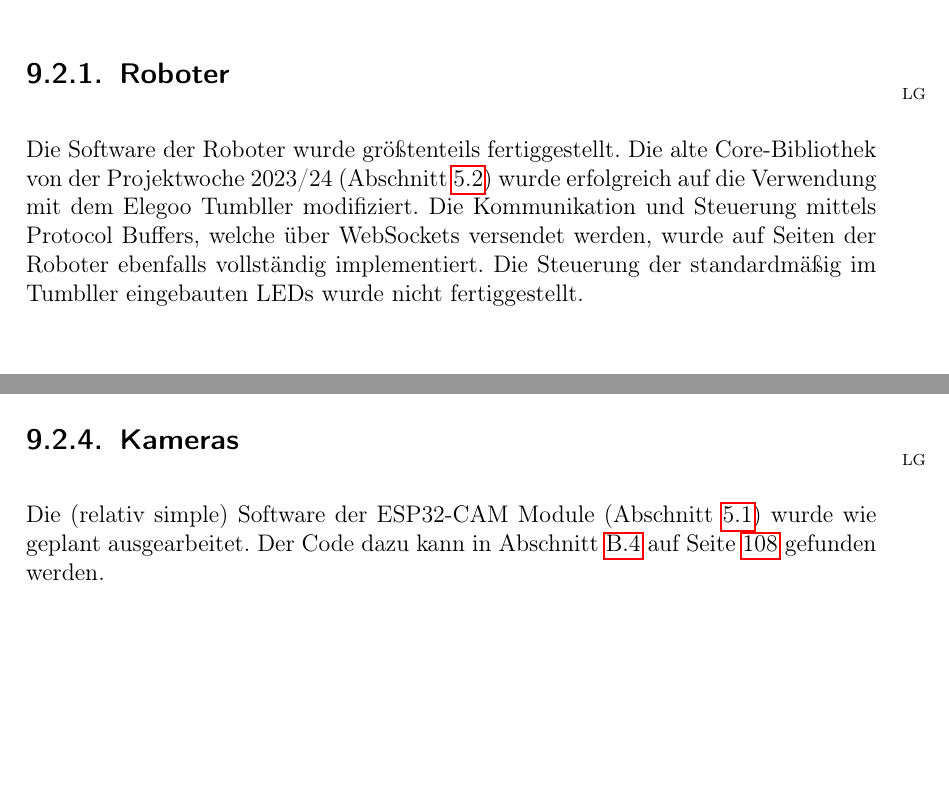
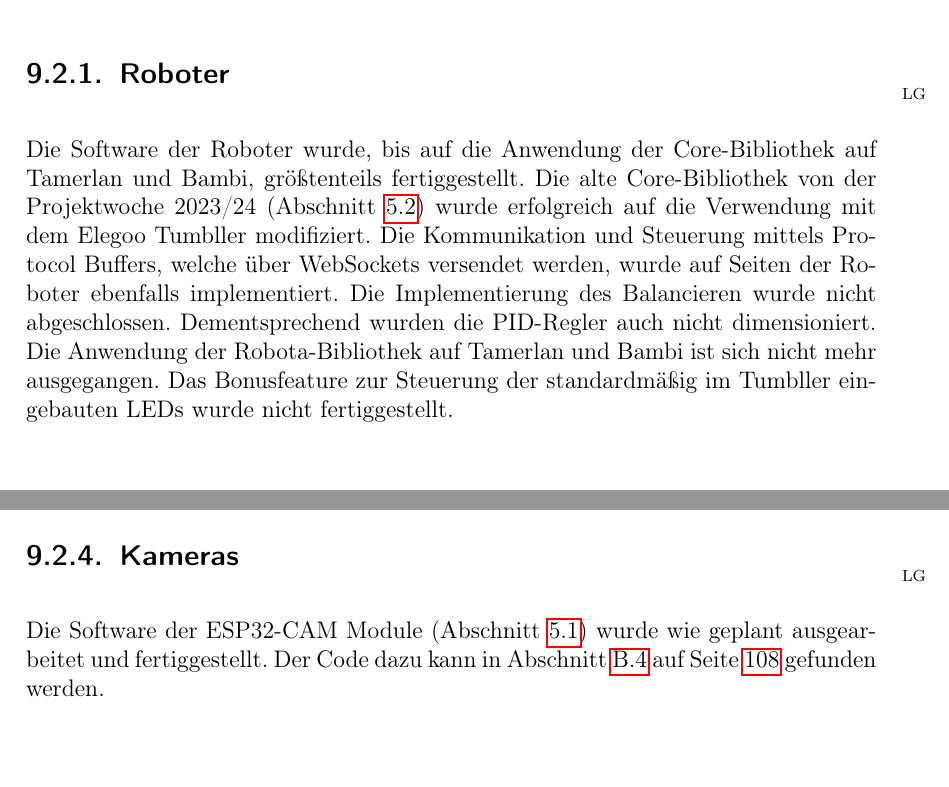
Before and after one commit to LenderSchlender/SwarmBots, a LaTeX thesis (diplomarbeit/2425_DA_SwarmBots.tex, which reads diplomarbeit/Ergebnisse.tex): two parts of pages 91 and 92 of 117, joined at a grey line, cut so that both start at the same text. Compiled offline with pdfLaTeX.

Commit message:
Ergebnisse Roboter & ESP-CAMs

```diff
--- a/diplomarbeit/Ergebnisse.tex
+++ b/diplomarbeit/Ergebnisse.tex
@@ -6,21 +6,31 @@ Der ursprüngliche Aufbau des Elegoo Tumbler wurde modifiziert, siehe \ref{subse
 Da durch den Austausch vom Arduino Nano zum ESP32 Nano und dem Einbau des LiDAR am Guide
 mehrere Modifikationen nötig waren,
 wie es auch im Abschnitt \ref{subsec:hardware_modifikationen} und \ref{sec:probleme} nachlesbar ist.
+
 \section{Software}
 
 \subsection{Roboter}
 \initials{LG}
-Die Software der Roboter wurde größtenteils fertiggestellt.
+Die Software der Roboter wurde,
+bis auf die Anwendung der Core-Bibliothek auf Tamerlan und Bambi,
+größtenteils fertiggestellt.
 %
 Die alte Core-Bibliothek von der Projektwoche 2023/24 (Abschnitt \ref{subec:robots_core})
 wurde erfolgreich auf die Verwendung mit dem Elegoo Tumbller modifiziert.
 %
 Die Kommunikation und Steuerung mittels Protocol Buffers,
 welche über WebSockets versendet werden,
-wurde auf Seiten der Roboter ebenfalls vollständig implementiert.
+wurde auf Seiten der Roboter ebenfalls implementiert.
+%
+Die Implementierung des Balancieren wurde nicht abgeschlossen.
+%
+Dementsprechend wurden die PID-Regler auch nicht dimensioniert.
 % TODO ist balancieren fertig geworden?
 %
-Die Steuerung der standardmäßig im Tumbller eingebauten LEDs wurde nicht fertiggestellt.
+Die Anwendung der Robota-Bibliothek auf Tamerlan und Bambi ist sich nicht mehr ausgegangen.
+%
+Das Bonusfeature zur Steuerung der standardmäßig im Tumbller eingebauten LEDs wurde nicht fertiggestellt.
+
 \subsection{Server}
 \initials{JS}
 Die Software des Backends ist größtenteils in der Entwicklung
@@ -52,7 +63,7 @@ Das Frontend hat eine Startseite, welche als Einführung in die Diplomarbeit die
 
 \subsection{Kameras}
 \initials{LG}
-Die (relativ simple) Software der ESP32-CAM Module (Abschnitt \ref{subsec:robots_cams})
-wurde wie geplant ausgearbeitet.
+Die Software der ESP32-CAM Module (Abschnitt \ref{subsec:robots_cams})
+wurde wie geplant ausgearbeitet und fertiggestellt.
 %
 Der Code dazu kann in Abschnitt \ref{lstsec:incl-cam} auf Seite \pageref{lstsec:incl-cam} gefunden werden.
```
Also changed, not shown: diplomarbeit/Ergebnisse.tex (1 more changed lines).
